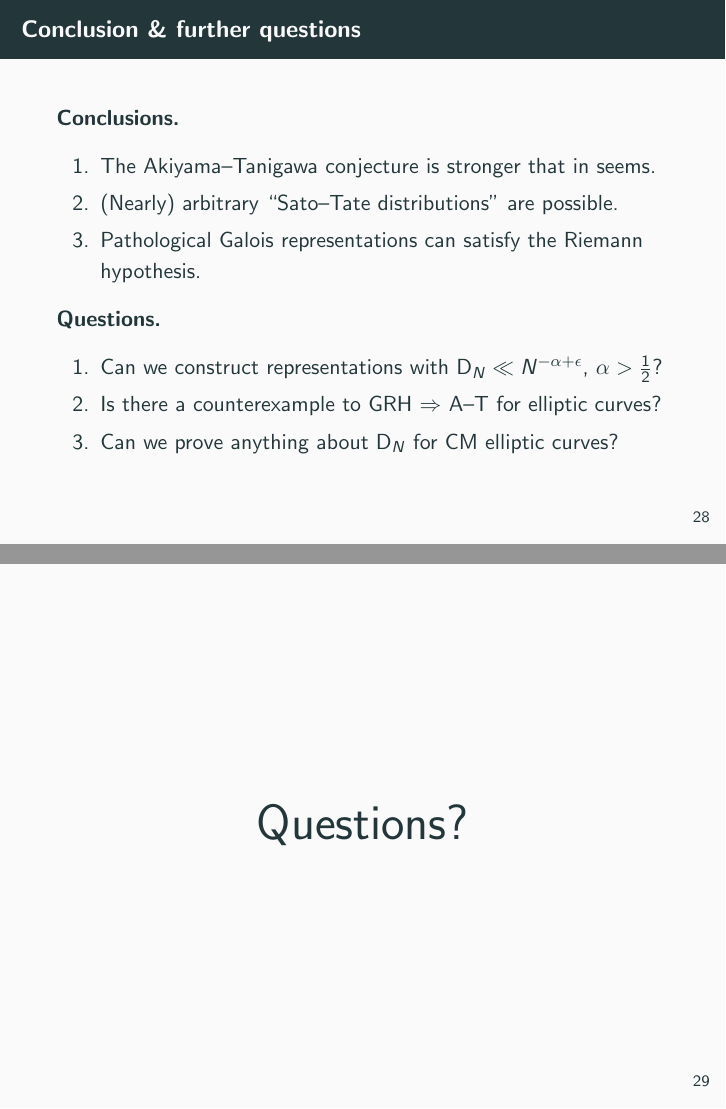
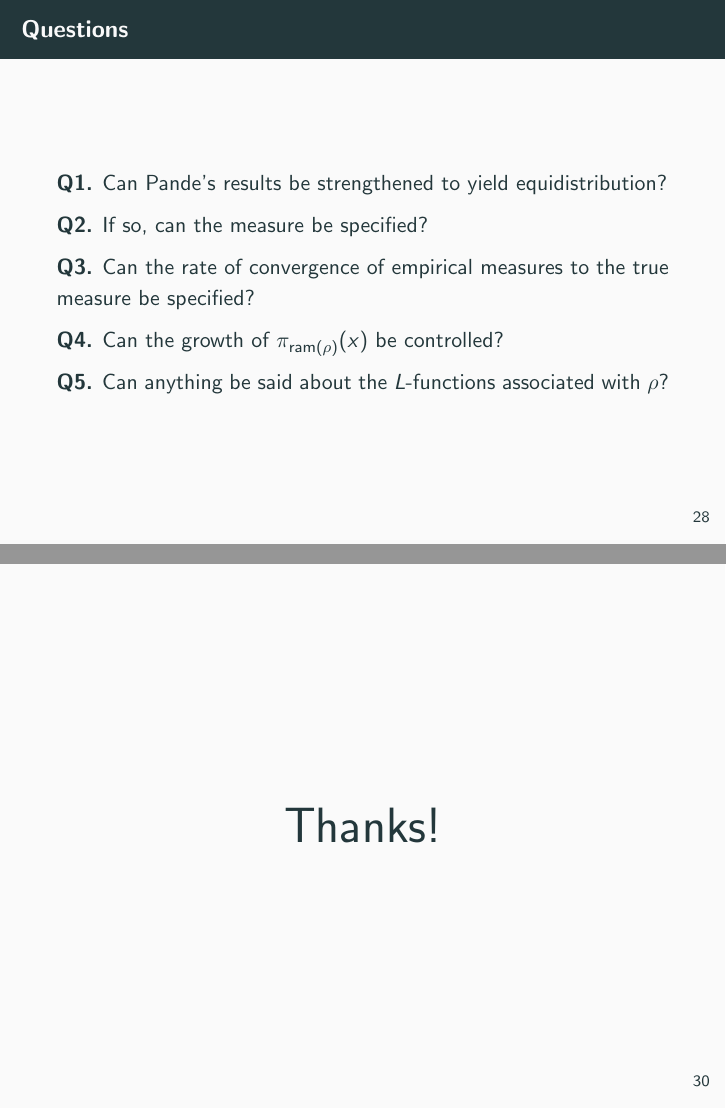
Before and after one commit to dkmiller/tidbits, LaTeX slides (2017-04-25_B-exam.tex): pages 130 and 131 of 131 before the commit and pages 123 and 132 of 132 after it, joined at a grey line. Compiled offline with pdfLaTeX.

Commit message:
added one more slide

```diff
--- a/2017-04-25_B-exam.tex
+++ b/2017-04-25_B-exam.tex
@@ -722,6 +722,21 @@ distribution functions.
 
 
 
+\begin{frame}{Questions}
+\textbf{Q1.} Can Pande's results be strengthened to yield equidistribution?
+
+\textbf{Q2.} If so, can the measure be specified?
+
+\textbf{Q3.} Can the rate of convergence of empirical measures to the true measure
+be specified?
+
+\textbf{Q4.} Can the growth of $\pi_{\ram(\rho)}(x)$ be controlled?
+
+\textbf{Q5.} Can anything be said about the $L$-functions associated with $\rho$?
+\end{frame}
+
+
+
 \begin{frame}{Conclusion \& further questions}
 \textbf{Conclusions.}
 \pause
@@ -760,7 +775,7 @@ Can we prove anything about $\D_N$ for CM elliptic curves?
 
 \begin{frame}
 \begin{center}
-\Huge Questions?
+\Huge Thanks!
 \end{center}
 \end{frame}
 
```
Also changed, not shown: 2017-04-25_B-exam.pdf.
